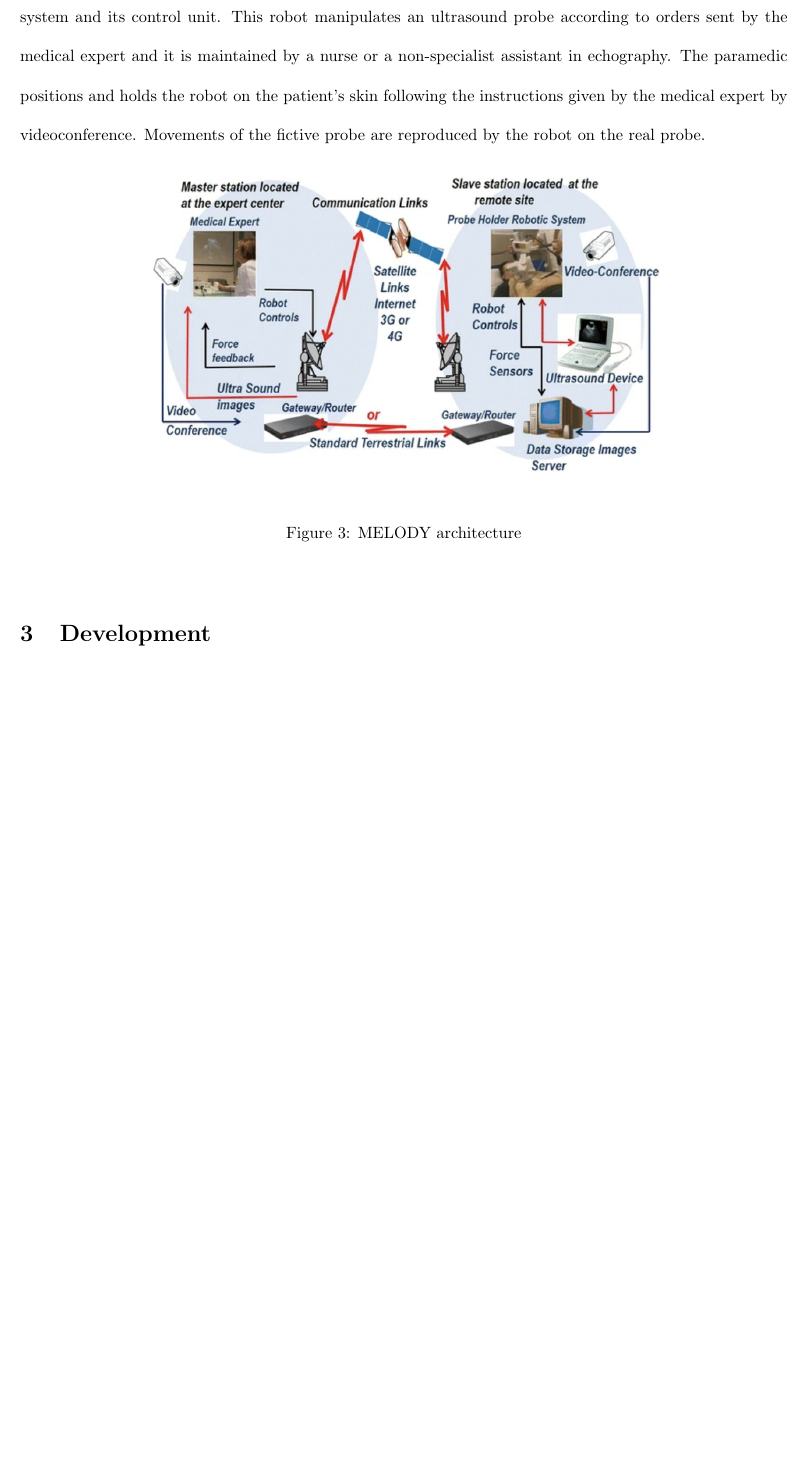
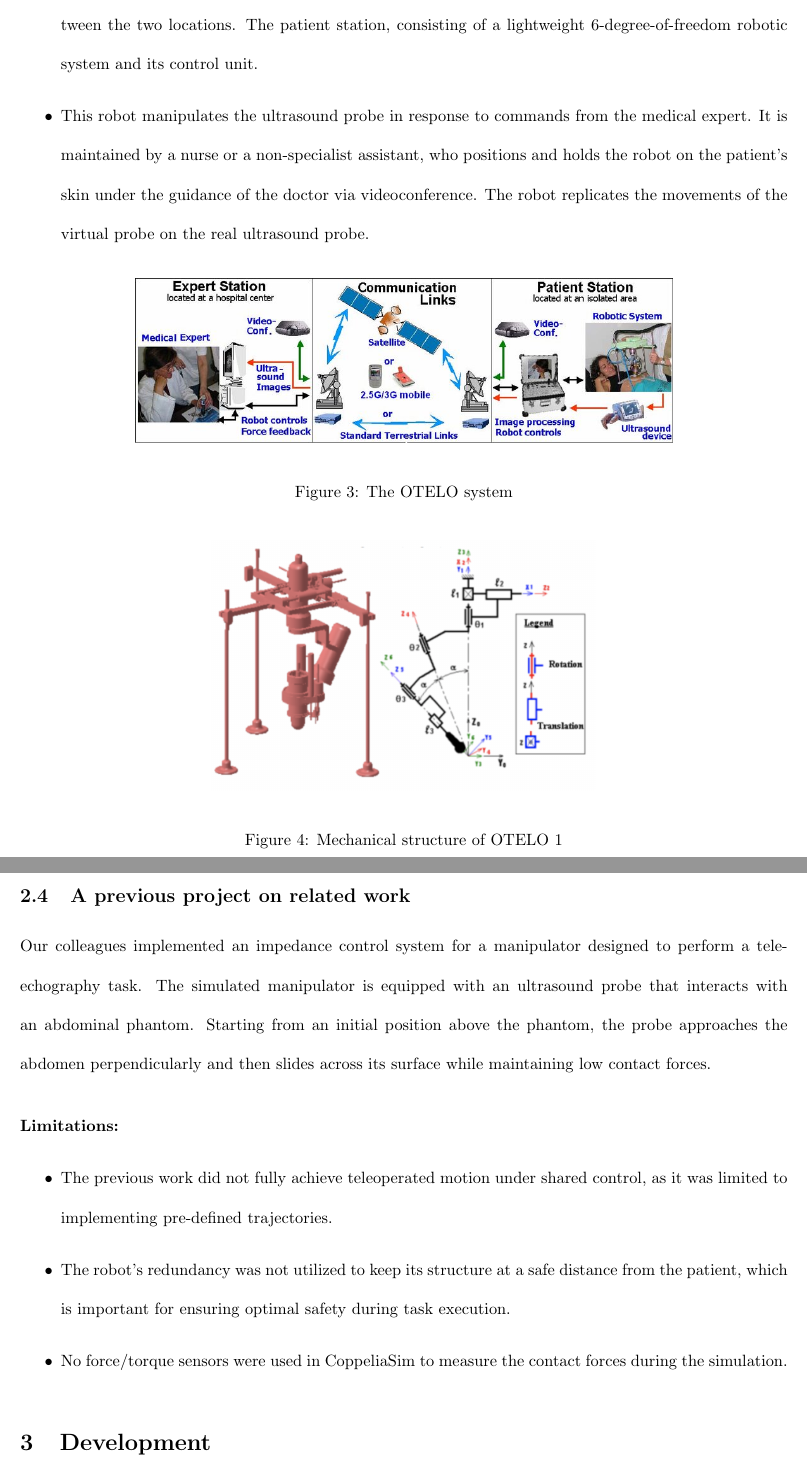
Before and after one commit to VittorioPisapia/Shared-control-of-a-teleoperated-echographic-probe, a LaTeX thesis (report_LATEX/report.tex): part of page 5 of 6 before the commit and two parts of pages 5 and 6 of 7 after it, the two joined at a grey line, cut at the place of the change, the shorter picture padded with empty space. Compiled offline with pdfLaTeX.

Commit message:
report update

```diff
--- a/report_LATEX/report.tex
+++ b/report_LATEX/report.tex
@@ -79,6 +70,0 @@ The satellite or terrestrial communication links.
-A "patient" station is made of the 6 DOF light-weight robotic system and its control unit.
-This robot manipulates an ultrasound probe according to orders sent by the medical expert
-and it is maintained by a nurse or a non-specialist assistant in echography. The paramedic
-positions and holds the robot on the patient’s skin following the instructions given by the
-medical expert by videoconference. Movements of the fictive probe are reproduced by the
-robot on the real probe.
@@ -85,9 +77,34 @@ robot on the real probe.
+\item The communication link, which can be either satellite or terrestrial, facilitates data transmission between the two locations.
+The patient station, consisting of a lightweight 6-degree-of-freedom robotic system and its control unit. \item This robot manipulates the ultrasound probe in response to commands from the medical expert. It is maintained by a nurse or a non-specialist assistant, who positions and holds the robot on the patient’s skin under the guidance of the doctor via videoconference. The robot replicates the movements of the virtual probe on the real ultrasound probe.
+\end{itemize}
+
 \begin{figure}[h]
     \centering
-    \includegraphics[width=0.7\textwidth]{MELODY.png}
-    \caption{MELODY architecture}
-    \label{fig:melody}
+    \includegraphics[width=0.7\textwidth]{OTELO.png}
+    \caption{The OTELO system}
+    \label{fig:otelo}
 \end{figure}
+
+
+\begin{figure}[h]
+    \centering
+    \includegraphics[width=0.5\textwidth]{OTELO_structure.png}
+    \caption{Mechanical structure of OTELO 1}
+    \label{fig:otelo struc}
+\end{figure}
+
+\subsection{A previous project on related work}
+Our colleagues implemented an impedance control system for a manipulator designed to perform a tele-echography task. The simulated manipulator is equipped with an ultrasound probe that interacts with an abdominal phantom. Starting from an initial position above the phantom, the probe approaches the abdomen perpendicularly and then slides across its surface while maintaining low contact forces.
+
+\paragraph{Limitations:}
+\begin{itemize}
+\item The previous work did not fully achieve teleoperated motion under shared control, as it was limited to implementing pre-defined trajectories.
+\item The robot's redundancy was not utilized to keep its structure at a safe distance from the patient, which is important for ensuring optimal safety during task execution.
+\item No force/torque sensors were used in CoppeliaSim to measure the contact forces during the simulation.
+\end{itemize}
+\par
+
+
 
 \section{Development}
 
```
Also changed, not shown: images-videos/OTELO.png (added), images-videos/OTELO_structure.png (added), report_LATEX/report.pdf, report_LATEX/report.tex (20 more changed lines), 6 other files.
